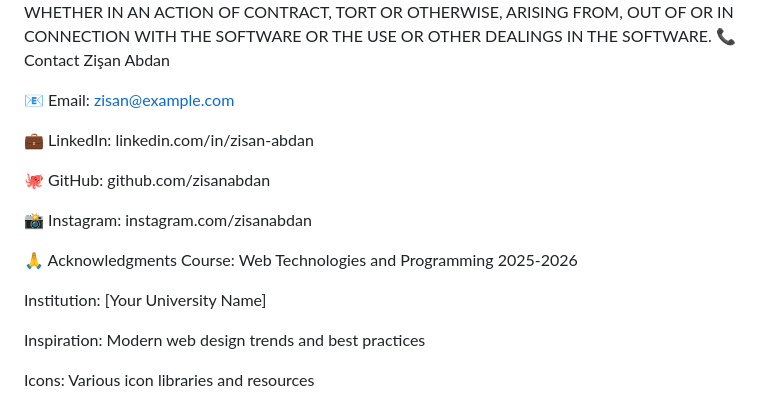
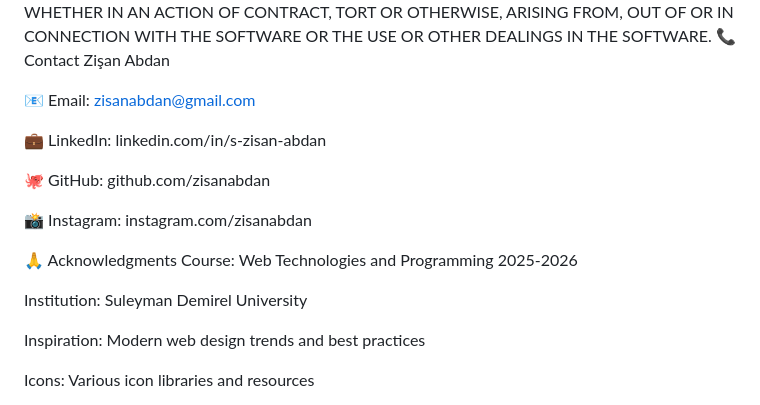
Before and after one commit to zisanabdan/personal-blog-website, a Markdown page: README.md, the part around the change. Drawn GitHub-style.

```diff
--- a/README.md
+++ b/README.md
@@ -240,9 +240,9 @@ SOFTWARE.
 📞 Contact
 Zişan Abdan
 
-📧 Email: zisan@example.com
+📧 Email: zisanabdan@gmail.com
 
-💼 LinkedIn: linkedin.com/in/zisan-abdan
+💼 LinkedIn: linkedin.com/in/s-zisan-abdan
 
 🐙 GitHub: github.com/zisanabdan
 
@@ -251,7 +251,7 @@ Zişan Abdan
 🙏 Acknowledgments
 Course: Web Technologies and Programming 2025-2026
 
-Institution: [Your University Name]
+Institution: Suleyman Demirel University
 
 Inspiration: Modern web design trends and best practices
 
```
